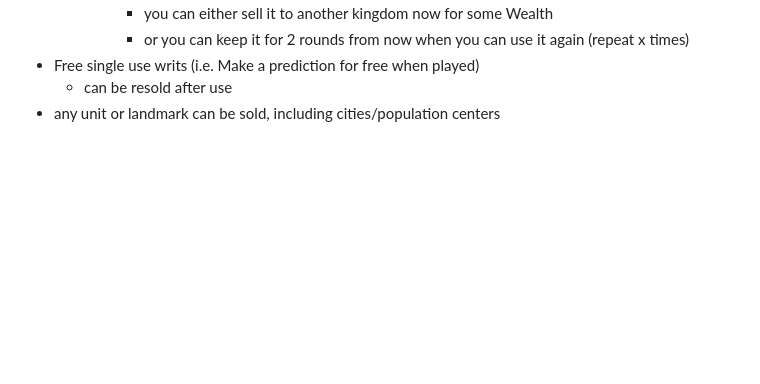
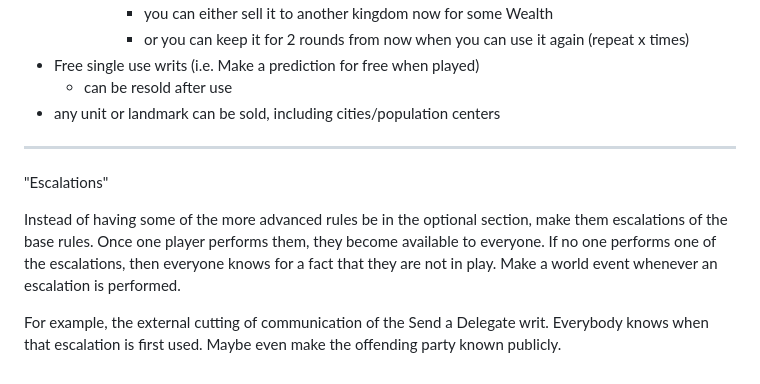
Before and after one commit to trevclaridge/Writ-of-Rulers, a Markdown page: Design Notes/Misc Ideas.md, the part around the change. Rendered like a GitHub page; blank space fills up the shorter version.

Commit message:
Add Escalation idea

```diff
--- a/Design Notes/Misc Ideas.md
+++ b/Design Notes/Misc Ideas.md
@@ -162,3 +162,11 @@ No idea what would actually be available in the Marketplace. Some ideas:
 - Free single use writs (i.e. Make a prediction for free when played)
 	- can be resold after use
 - any unit or landmark can be sold, including cities/population centers
+
+---
+
+"Escalations"
+
+Instead of having some of the more advanced rules be in the optional section, make them escalations of the base rules. Once one player performs them, they become available to everyone. If no one performs one of the escalations, then everyone knows for a fact that they are not in play. Make a world event whenever an escalation is performed.
+
+For example, the external cutting of communication of the Send a Delegate writ. Everybody knows when that escalation is first used. Maybe even make the offending party known publicly.
```
